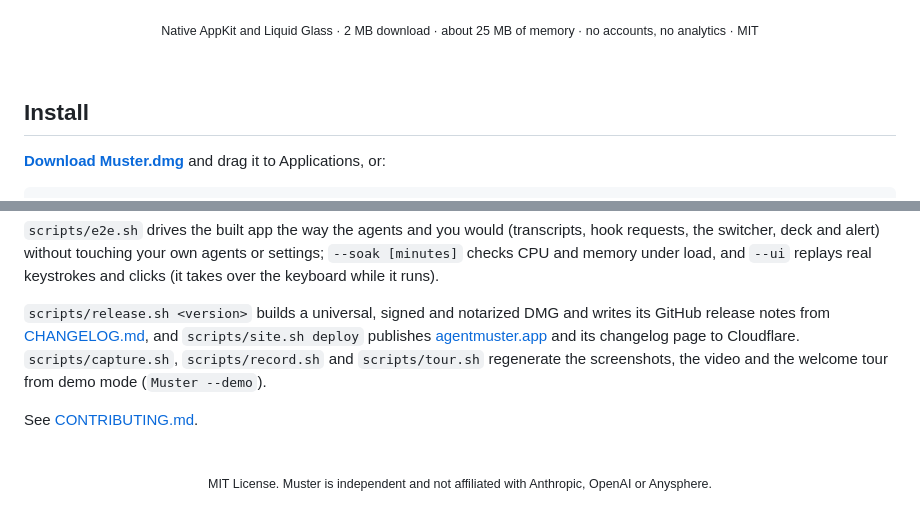
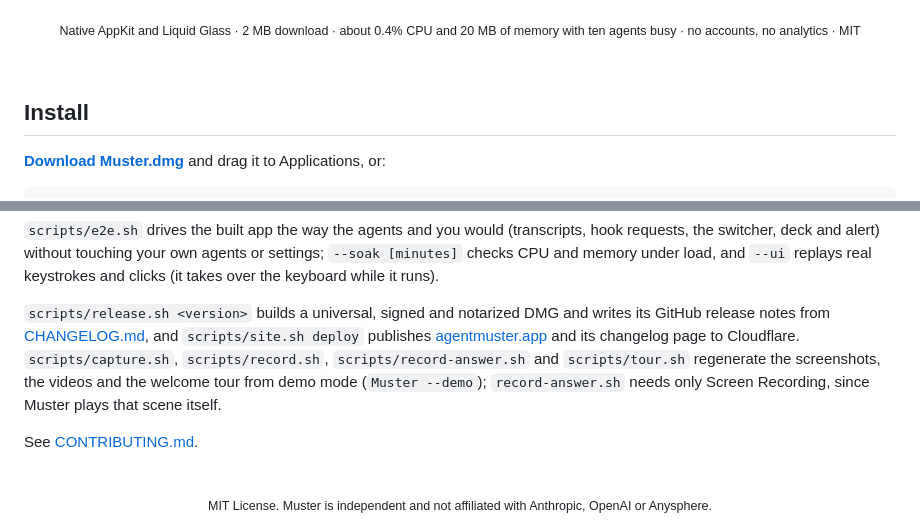
Before and after one commit to josefchen/muster, a Markdown page: README.md, 2 parts joined by grey strips. Rendered like a GitHub page; folded sections open.

```diff
--- a/README.md
+++ b/README.md
@@ -60,7 +70,7 @@ Tokens and API-rate cost for every session, priced per model and per message.
   </picture>
 </p>
 
-<p align="center"><sub>Native AppKit and Liquid Glass · 2 MB download · about 25 MB of memory · no accounts, no analytics · MIT</sub></p>
+<p align="center"><sub>Native AppKit and Liquid Glass · 2 MB download · about 0.4% CPU and 20 MB of memory with ten agents busy · no accounts, no analytics · MIT</sub></p>
 
 <br>
 
@@ -143,7 +161,7 @@ scripts/e2e.sh        # end-to-end: the real app against a fake home folder
 
 `scripts/e2e.sh` drives the built app the way the agents and you would (transcripts, hook requests, the switcher, deck and alert) without touching your own agents or settings; `--soak [minutes]` checks CPU and memory under load, and `--ui` replays real keystrokes and clicks (it takes over the keyboard while it runs).
 
-`scripts/release.sh <version>` builds a universal, signed and notarized DMG and writes its GitHub release notes from [CHANGELOG.md](CHANGELOG.md), and `scripts/site.sh deploy` publishes [agentmuster.app](https://agentmuster.app) and its changelog page to Cloudflare. `scripts/capture.sh`, `scripts/record.sh` and `scripts/tour.sh` regenerate the screenshots, the video and the welcome tour from demo mode (`Muster --demo`).
+`scripts/release.sh <version>` builds a universal, signed and notarized DMG and writes its GitHub release notes from [CHANGELOG.md](CHANGELOG.md), and `scripts/site.sh deploy` publishes [agentmuster.app](https://agentmuster.app) and its changelog page to Cloudflare. `scripts/capture.sh`, `scripts/record.sh`, `scripts/record-answer.sh` and `scripts/tour.sh` regenerate the screenshots, the videos and the welcome tour from demo mode (`Muster --demo`); `record-answer.sh` needs only Screen Recording, since Muster plays that scene itself.
 
 See [CONTRIBUTING.md](CONTRIBUTING.md).
 
```
Also changed, not shown: other parts of README.md (+23 -5 lines).
